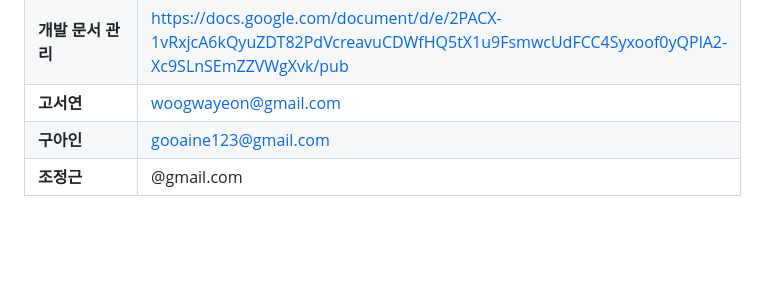
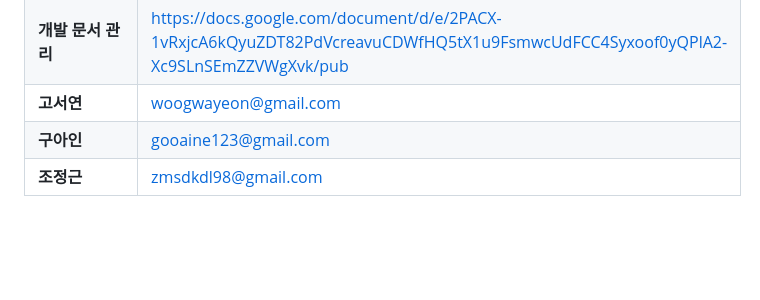
Before and after one commit to woogwayeon/ESP32_PROJ_2025-SmartClean, a Markdown page: README.md, the part around the change. Rendered like a GitHub page.

```diff
--- a/README.md
+++ b/README.md
@@ -139,7 +139,7 @@ ESP32 → Linux Server → MariaDB → JSP(Web)
 | **개발 문서 관리** | https://docs.google.com/document/d/e/2PACX-1vRxjcA6kQyuZDT82PdVcreavuCDWfHQ5tX1u9FsmwcUdFCC4Syxoof0yQPlA2-Xc9SLnSEmZZVWgXvk/pub |
 | **고서연** | woogwayeon@gmail.com |
 | **구아인** | gooaine123@gmail.com |
-| **조정근** | @gmail.com |
+| **조정근** | zmsdkdl98@gmail.com |
 
 <br /><br /><br />
 
```
